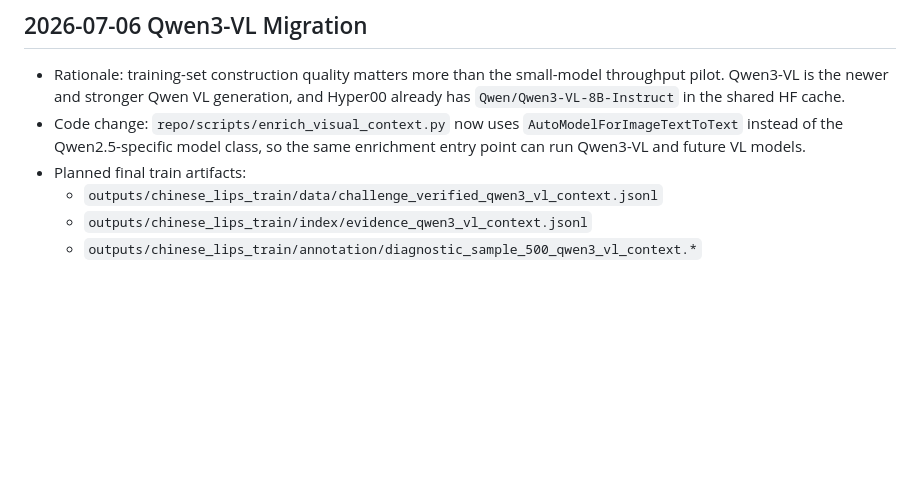
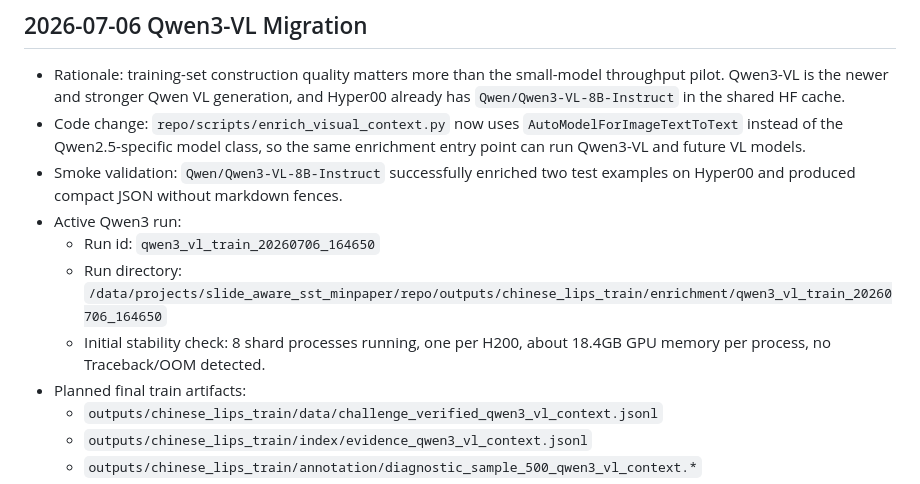
Before and after one commit to luojiaxuan/slide_aware_sst_minpaper, a Markdown page: docs/PROGRESS.md, the part around the change. GitHub-like rendering; blank space fills up the shorter version.

Commit message:
Record Qwen3 VL enrichment run

```diff
--- a/docs/PROGRESS.md
+++ b/docs/PROGRESS.md
@@ -147,6 +147,14 @@ or a stronger Qwen3-VL variant if available.
 - Code change: `repo/scripts/enrich_visual_context.py` now uses
   `AutoModelForImageTextToText` instead of the Qwen2.5-specific model class, so
   the same enrichment entry point can run Qwen3-VL and future VL models.
+- Smoke validation: `Qwen/Qwen3-VL-8B-Instruct` successfully enriched two test
+  examples on Hyper00 and produced compact JSON without markdown fences.
+- Active Qwen3 run:
+  - Run id: `qwen3_vl_train_20260706_164650`
+  - Run directory:
+    `/data/projects/slide_aware_sst_minpaper/repo/outputs/chinese_lips_train/enrichment/qwen3_vl_train_20260706_164650`
+  - Initial stability check: 8 shard processes running, one per H200, about
+    18.4GB GPU memory per process, no Traceback/OOM detected.
 - Planned final train artifacts:
   - `outputs/chinese_lips_train/data/challenge_verified_qwen3_vl_context.jsonl`
   - `outputs/chinese_lips_train/index/evidence_qwen3_vl_context.jsonl`
```
Also changed, not shown: docs/SOURCE_OF_TRUTH.md (+8 -2 lines).
